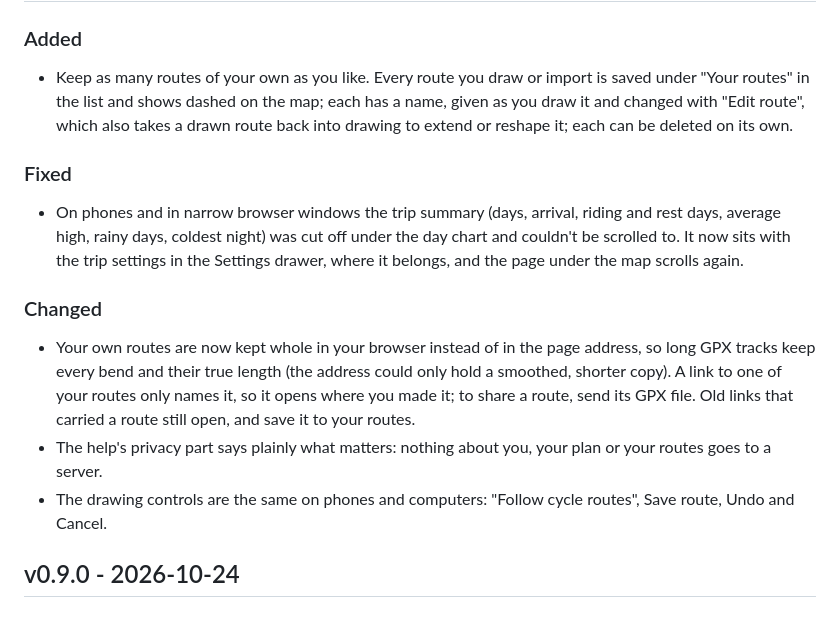
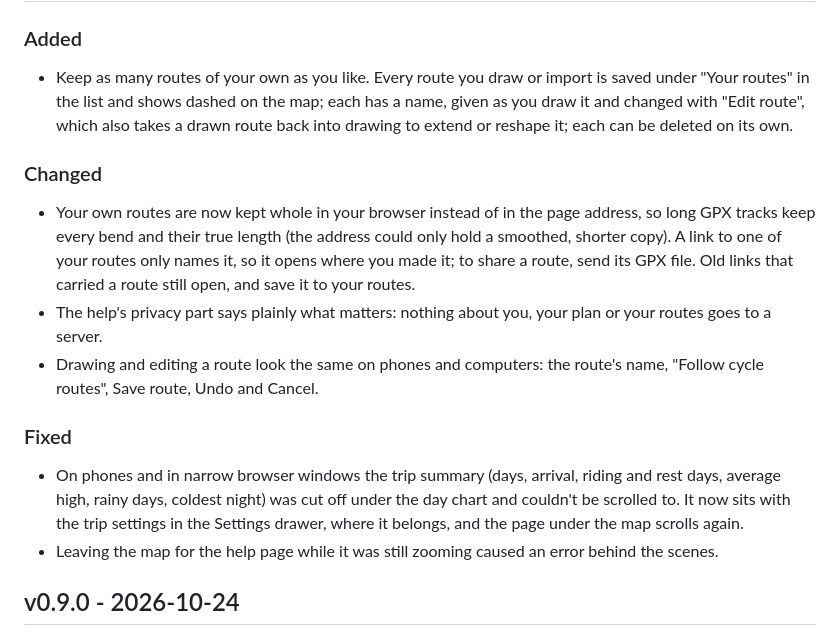
Before and after one commit to vast-ch/forkcast, a Markdown page: CHANGELOG.md, the part around the change. Rendered like a GitHub page.

Commit message:
docs(changelog): order the unreleased entries, name in the route editor, map teardown fix
Co-Authored-By: Claude Opus 5.5 <noreply@anthropic.com>
Claude-Session: https://claude.ai/code/session_01Ap6EwCEQSf6kApTqQuEqTB

```diff
--- a/CHANGELOG.md
+++ b/CHANGELOG.md
@@ -6,15 +6,16 @@
 
 - Keep as many routes of your own as you like. Every route you draw or import is saved under "Your routes" in the list and shows dashed on the map; each has a name, given as you draw it and changed with "Edit route", which also takes a drawn route back into drawing to extend or reshape it; each can be deleted on its own.
 
-### Fixed
-
-- On phones and in narrow browser windows the trip summary (days, arrival, riding and rest days, average high, rainy days, coldest night) was cut off under the day chart and couldn't be scrolled to. It now sits with the trip settings in the Settings drawer, where it belongs, and the page under the map scrolls again.
-
 ### Changed
 
 - Your own routes are now kept whole in your browser instead of in the page address, so long GPX tracks keep every bend and their true length (the address could only hold a smoothed, shorter copy). A link to one of your routes only names it, so it opens where you made it; to share a route, send its GPX file. Old links that carried a route still open, and save it to your routes.
 - The help's privacy part says plainly what matters: nothing about you, your plan or your routes goes to a server.
-- The drawing controls are the same on phones and computers: "Follow cycle routes", Save route, Undo and Cancel.
+- Drawing and editing a route look the same on phones and computers: the route's name, "Follow cycle routes", Save route, Undo and Cancel.
+
+### Fixed
+
+- On phones and in narrow browser windows the trip summary (days, arrival, riding and rest days, average high, rainy days, coldest night) was cut off under the day chart and couldn't be scrolled to. It now sits with the trip settings in the Settings drawer, where it belongs, and the page under the map scrolls again.
+- Leaving the map for the help page while it was still zooming caused an error behind the scenes.
 
 ## v0.9.0 - 2026-10-24
 
```
